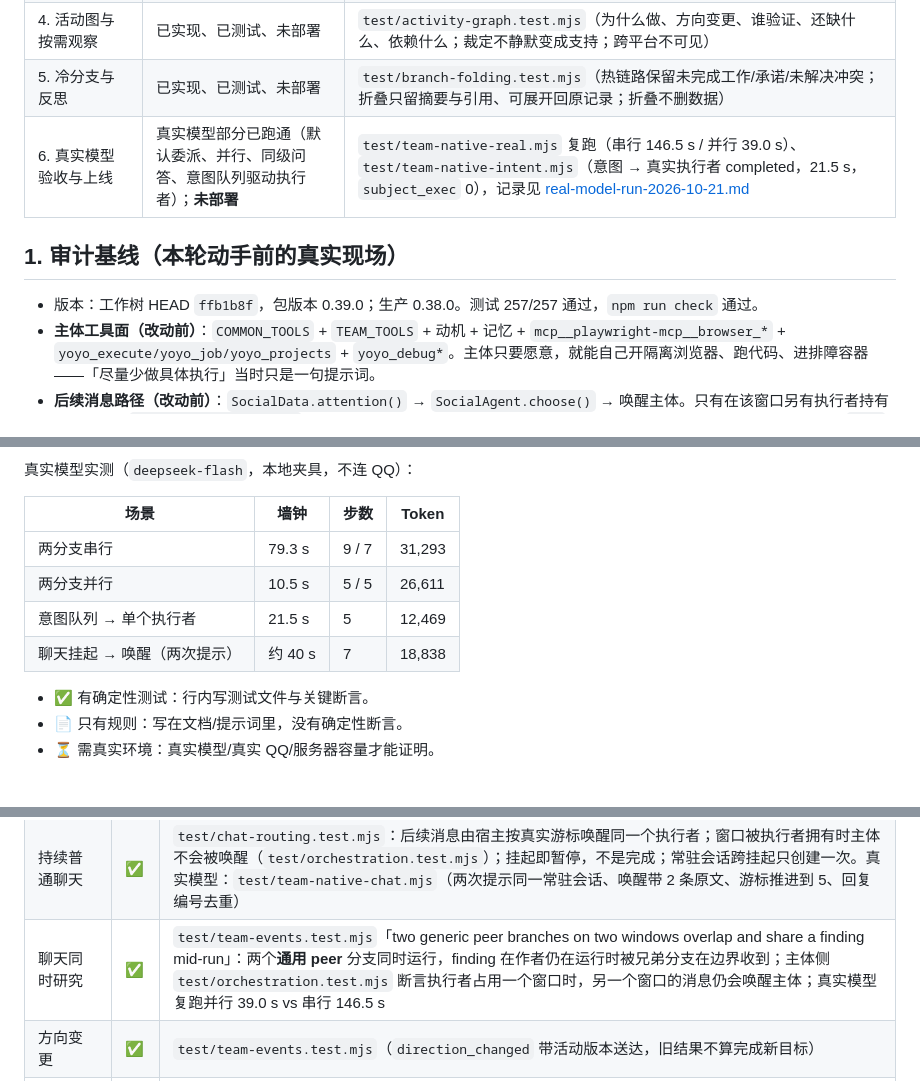
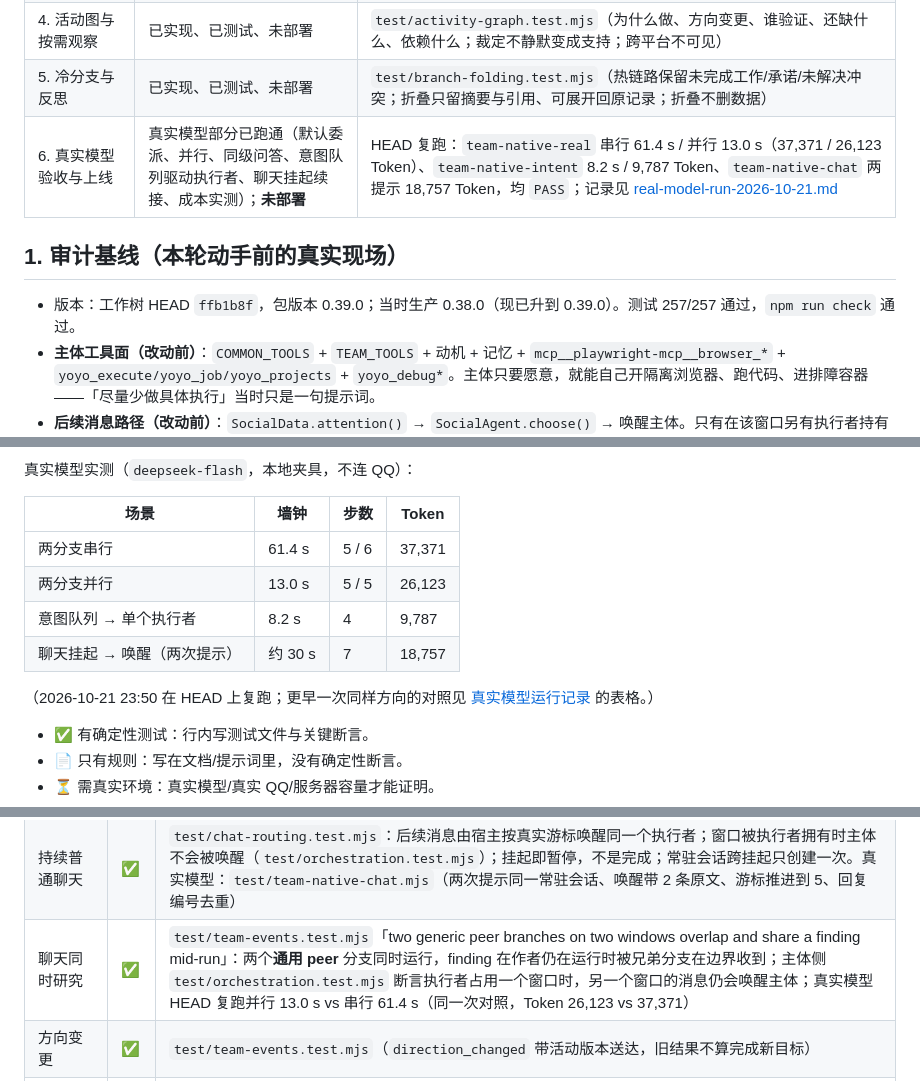
Before and after one commit to bili-fule/dsh-life-assistant, a Markdown page: docs/orchestration.md, 3 parts joined by grey strips. GitHub-like rendering; blank space fills up the shorter version.

Commit message:
Record the HEAD verification numbers for time and cost

```diff
--- a/docs/orchestration.md
+++ b/docs/orchestration.md
@@ -12,11 +12,11 @@
 | 3. 意图队列 | 已实现、已测试、未部署 | `test/team-intents.test.mjs`（能力映射到角色、去重与修订、优先级 + 等待提升、依赖与开始时间、并发排队、尝试记录） |
 | 4. 活动图与按需观察 | 已实现、已测试、未部署 | `test/activity-graph.test.mjs`（为什么做、方向变更、谁验证、还缺什么、依赖什么；裁定不静默变成支持；跨平台不可见） |
 | 5. 冷分支与反思 | 已实现、已测试、未部署 | `test/branch-folding.test.mjs`（热链路保留未完成工作/承诺/未解决冲突；折叠只留摘要与引用、可展开回原记录；折叠不删数据） |
-| 6. 真实模型验收与上线 | 真实模型部分已跑通（默认委派、并行、同级问答、意图队列驱动执行者）；**未部署** | `test/team-native-real.mjs` 复跑（串行 146.5 s / 并行 39.0 s）、`test/team-native-intent.mjs`（意图 → 真实执行者 completed，21.5 s，`subject_exec` 0），记录见 [real-model-run-2026-10-21.md](real-model-run-2026-10-21.md) |
+| 6. 真实模型验收与上线 | 真实模型部分已跑通（默认委派、并行、同级问答、意图队列驱动执行者、聊天挂起续接、成本实测）；**未部署** | HEAD 复跑：`team-native-real` 串行 61.4 s / 并行 13.0 s（37,371 / 26,123 Token）、`team-native-intent` 8.2 s / 9,787 Token、`team-native-chat` 两提示 18,757 Token，均 `PASS`；记录见 [real-model-run-2026-10-21.md](real-model-run-2026-10-21.md) |
 
 ## 1. 审计基线（本轮动手前的真实现场）
 
-- 版本：工作树 HEAD `ffb1b8f`，包版本 0.39.0；生产 0.38.0。测试 257/257 通过，`npm run check` 通过。
+- 版本：工作树 HEAD `ffb1b8f`，包版本 0.39.0；当时生产 0.38.0（现已升到 0.39.0）。测试 257/257 通过，`npm run check` 通过。
 - **主体工具面（改动前）**：`COMMON_TOOLS` + `TEAM_TOOLS` + 动机 + 记忆 + `mcp__playwright-mcp__browser_*` + `yoyo_execute/yoyo_job/yoyo_projects` + `yoyo_debug*`。主体只要愿意，就能自己开隔离浏览器、跑代码、进排障容器——「尽量少做具体执行」当时只是一句提示词。
 - **后续消息路径（改动前）**：`SocialData.attention()` → `SocialAgent.choose()` → 唤醒主体。只有在该窗口另有执行者持有发言租约（`TeamHost.activeWindow`）时，主体才不会被这条消息唤醒；而执行者本身只在**它自己那次原生运行期间**用 `wait` 看到新消息。执行者的原生轮次一旦结束，同一话题的后续消息又回到主体，由主体重新分派或自己回复。
 - **并发**：`TeamHost` 的 `maxConcurrent` 默认 2，`deploy/README.md` 写 2；生产 0.38 的 `team` 段并未启用。计划 §4 要求「先测容量再逐步启用两个分支」，这一点仍未在服务器上验证。
@@ -118,10 +118,12 @@
 
 | 场景 | 墙钟 | 步数 | Token |
 | --- | --- | --- | --- |
-| 两分支串行 | 79.3 s | 9 / 7 | 31,293 |
-| 两分支并行 | 10.5 s | 5 / 5 | 26,611 |
-| 意图队列 → 单个执行者 | 21.5 s | 5 | 12,469 |
-| 聊天挂起 → 唤醒（两次提示） | 约 40 s | 7 | 18,838 |
+| 两分支串行 | 61.4 s | 5 / 6 | 37,371 |
+| 两分支并行 | 13.0 s | 5 / 5 | 26,123 |
+| 意图队列 → 单个执行者 | 8.2 s | 4 | 9,787 |
+| 聊天挂起 → 唤醒（两次提示） | 约 30 s | 7 | 18,757 |
+
+（2026-10-21 23:50 在 HEAD 上复跑；更早一次同样方向的对照见 [真实模型运行记录](real-model-run-2026-10-21.md) 的表格。）
 
 
 - ✅ 有确定性测试：行内写测试文件与关键断言。
@@ -135,7 +137,7 @@
 | --- | --- | --- |
 | 请去 xmfu 看星洛 | ✅ | `test/team-intents.test.mjs`：主体只写意图（读窗口 + 读网页 → peer），宿主建任务并由执行者推进，主体 `subject_exec` 为 0；意图与活动通过 `yoyo_activity_links` 相连 |
 | 持续普通聊天 | ✅ | `test/chat-routing.test.mjs`：后续消息由宿主按真实游标唤醒同一个执行者；窗口被执行者拥有时主体不会被唤醒（`test/orchestration.test.mjs`）；挂起即暂停，不是完成；常驻会话跨挂起只创建一次。真实模型：`test/team-native-chat.mjs`（两次提示同一常驻会话、唤醒带 2 条原文、游标推进到 5、回复编号去重） |
-| 聊天同时研究 | ✅ | `test/team-events.test.mjs`「two generic peer branches on two windows overlap and share a finding mid-run」：两个**通用 peer** 分支同时运行，finding 在作者仍在运行时被兄弟分支在边界收到；主体侧 `test/orchestration.test.mjs` 断言执行者占用一个窗口时，另一个窗口的消息仍会唤醒主体；真实模型复跑并行 39.0 s vs 串行 146.5 s |
+| 聊天同时研究 | ✅ | `test/team-events.test.mjs`「two generic peer branches on two windows overlap and share a finding mid-run」：两个**通用 peer** 分支同时运行，finding 在作者仍在运行时被兄弟分支在边界收到；主体侧 `test/orchestration.test.mjs` 断言执行者占用一个窗口时，另一个窗口的消息仍会唤醒主体；真实模型 HEAD 复跑并行 13.0 s vs 串行 61.4 s（同一次对照，Token 26,123 vs 37,371） |
 | 方向变更 | ✅ | `test/team-events.test.mjs`（`direction_changed` 带活动版本送达，旧结果不算完成新目标） |
 | 无空闲额度 | ✅ | `test/team-intents.test.mjs`：并发满时意图保持 ready、不建任务、等待原因可见；有空位后下一轮 tick 启动。主体没有「默默接手」的路径（重执行工具仍默认关闭） |
 | 分支显式完成 | ✅ | `test/explicit-completion.test.mjs`、`test/team-events.test.mjs`（分支终态与活动终态分开） |
```
Also changed, not shown: docs/real-model-run-2026-10-21.md (+6 -4 lines).
